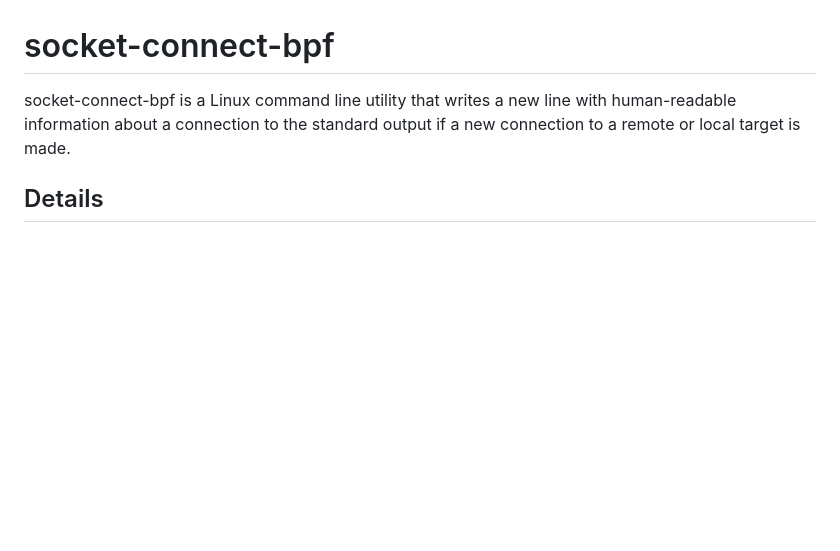
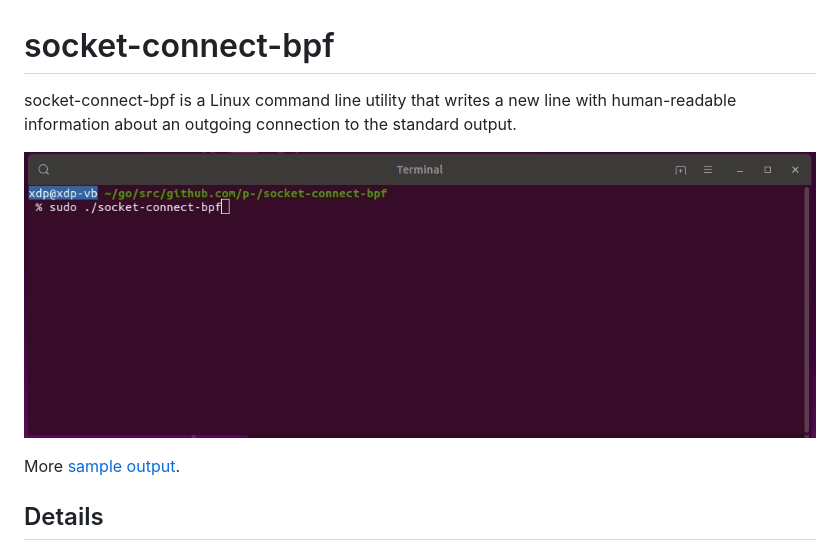
Before and after one commit to p-/socket-connect-bpf, a Markdown page: README.md, the part around the change. Drawn GitHub-style; pictures changed too: samples/socket-connect-bpf.gif (added); blank space fills up the shorter version.

Commit message:
add samples

```diff
--- a/README.md
+++ b/README.md
@@ -1,6 +1,10 @@
 # socket-connect-bpf
 
-socket-connect-bpf is a Linux command line utility that writes a new line with human-readable information about a connection to the standard output if a new connection to a remote or local target is made.
+socket-connect-bpf is a Linux command line utility that writes a new line with human-readable information about an outgoing connection to the standard output.
+
+![socket-connect-bpf while making a request with curl](samples/socket-connect-bpf.gif)
+
+More [sample output](samples/socket-connect-bpf-example.txt).
 
 ## Details
 socket-connect-bpf is a BPF/eBPF prototype with a kernel probe attached to `security_socket_connect` from [linux/security.h](https://github.com/torvalds/linux/blob/master/include/linux/security.h).
```
Also changed, not shown: 1 other file.
